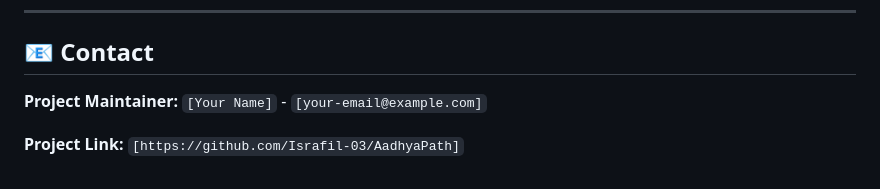
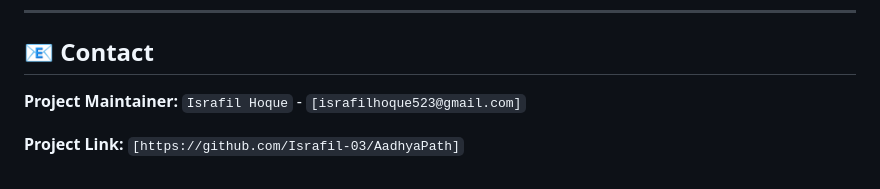
Before and after one commit to Israfil-03/Disaster-management, a Markdown page: README.md, the part around one of its changes. Rendered like a GitHub page.

Commit message:
fix: update live demo link format and correct project maintainer information

```diff
--- a/README.md
+++ b/README.md
@@ -124,6 +124,6 @@ Distributed under the MIT License. See `LICENSE` for more information.
 
 ## 📧 Contact
 
-**Project Maintainer:** `[Your Name]` - `[your-email@example.com]`
+**Project Maintainer:** `Israfil Hoque` - `[israfilhoque523@gmail.com]`
 
 **Project Link:** `[https://github.com/Israfil-03/AadhyaPath]`
```
Also changed, not shown: other parts of README.md (+1 -1 lines).
